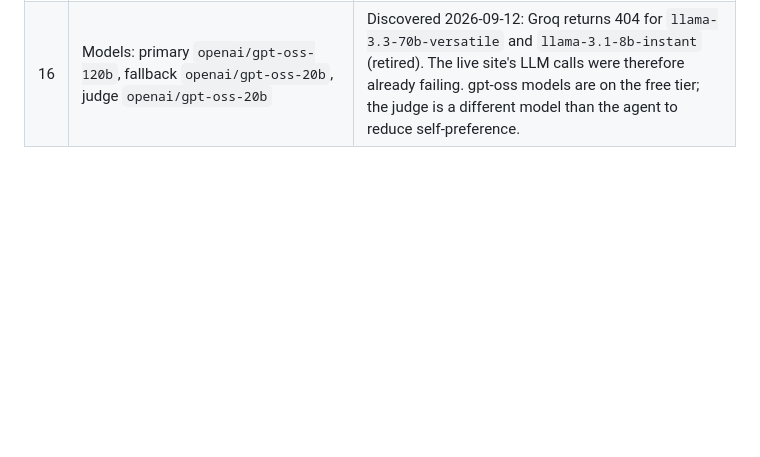
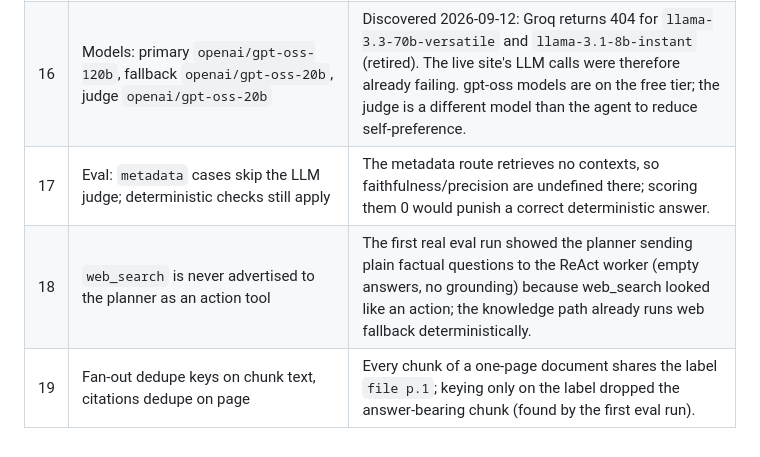
Before and after one commit to sahajm99/groundscope, a Markdown page: docs/DECISIONS.md, the part around the change. Rendered like a GitHub page; blank space fills up the shorter version.

Commit message:
docs(decisions): eval-driven decisions 17-19
Co-Authored-By: Claude Fable 5.1 <noreply@anthropic.com>

```diff
--- a/docs/DECISIONS.md
+++ b/docs/DECISIONS.md
@@ -20,3 +20,6 @@ One line of rationale each. Made autonomously on 2026-09-12 per the mission brie
 | 14 | Per-branch tool timeout (`tool_timeout_s`, default 60) | One hung MCP call would hang the whole fan-out and the SSE stream. |
 | 15 | Execution mode: tightly coupled graph/bus tasks inline (executing-plans); isolated tasks (UI lanes, golden set, CI yaml) via subagents | Subagents lose the langgraph 0.2.39 / mcp adapter details that the review surfaced; the isolated pieces do not need them. |
 | 16 | Models: primary `openai/gpt-oss-120b`, fallback `openai/gpt-oss-20b`, judge `openai/gpt-oss-20b` | Discovered 2026-09-12: Groq returns 404 for `llama-3.3-70b-versatile` and `llama-3.1-8b-instant` (retired). The live site's LLM calls were therefore already failing. gpt-oss models are on the free tier; the judge is a different model than the agent to reduce self-preference. |
+| 17 | Eval: `metadata` cases skip the LLM judge; deterministic checks still apply | The metadata route retrieves no contexts, so faithfulness/precision are undefined there; scoring them 0 would punish a correct deterministic answer. |
+| 18 | `web_search` is never advertised to the planner as an action tool | The first real eval run showed the planner sending plain factual questions to the ReAct worker (empty answers, no grounding) because web_search looked like an action; the knowledge path already runs web fallback deterministically. |
+| 19 | Fan-out dedupe keys on chunk text, citations dedupe on page | Every chunk of a one-page document shares the label `file p.1`; keying only on the label dropped the answer-bearing chunk (found by the first eval run). |
```
